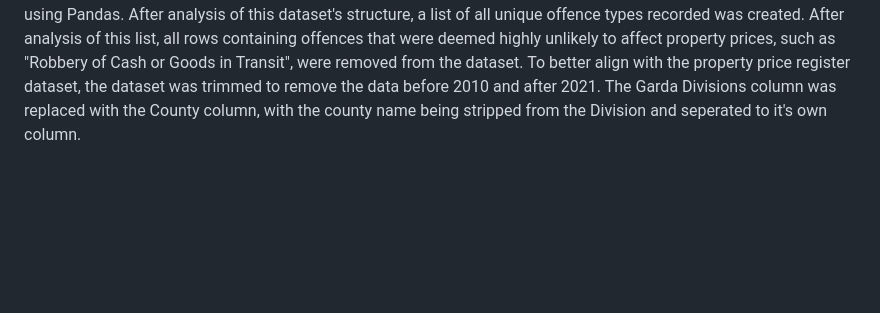
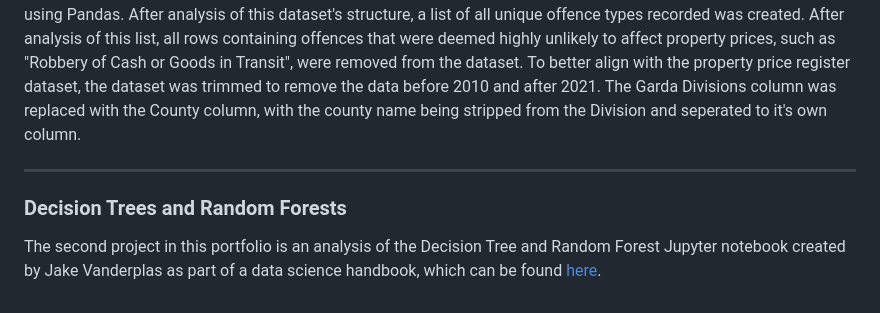
Before and after one commit to AdamL-DSG42/MachineLearningPortfolio, a Markdown page: README.md, the part around the change printed below. Drawn GitHub-style; blank space fills up the shorter version.

```diff
--- a/README.md
+++ b/README.md
@@ -23,3 +23,8 @@ Both datasets were contained within csv files. The Property Price register datas
 The data preprocessing on these datasets was completed in the "Data-Preprocessing" Jupyter notebook provided above.
 The Property Price Register dataset was read using the Pandas Python library. After analysis of the structure of the data, all columns containing a majority null value (POSTAL_CODE and PROPERTY_SIZE_DESC) were removed as the columns where these were present were not pertinent to the data required for analysis. The ADDRESS, IF_MARKET_PRICE, IF_VAT_EXCLUDED and PROPERTY_DESC were removed to due irrelevance, leaving the SALE_DATE, COUNTY and SALE_PRICE columns. The sale price was limited to properties under €10,000,000 to remove outliers caused by the purchase of large complexes.
 The Recorded Crime in Ireland dataset was also read in using Pandas. After analysis of this dataset's structure, a list of all unique offence types recorded was created. After analysis of this list, all rows containing offences that were deemed highly unlikely to affect property prices, such as "Robbery of Cash or Goods in Transit", were removed from the dataset. To better align with the property price register dataset, the dataset was trimmed to remove the data before 2010 and after 2021. The Garda Divisions column was replaced with the County column, with the county name being stripped from the Division and seperated to it's own column.
+
+---
+
+### Decision Trees and Random Forests
+The second project in this portfolio is an analysis of the Decision Tree and Random Forest Jupyter notebook created by Jake Vanderplas as part of a data science handbook, which can be found [here](https://github.com/jakevdp/PythonDataScienceHandbook/blob/master/notebooks/05.08-Random-Forests.ipynb).
```
Also changed, not shown: other parts of README.md (+1 -1 lines).
